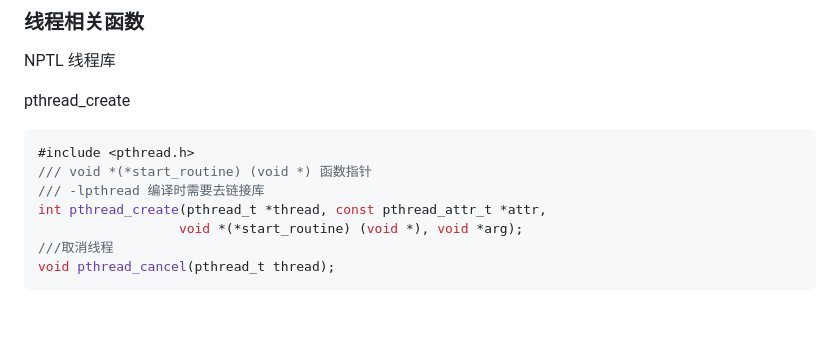
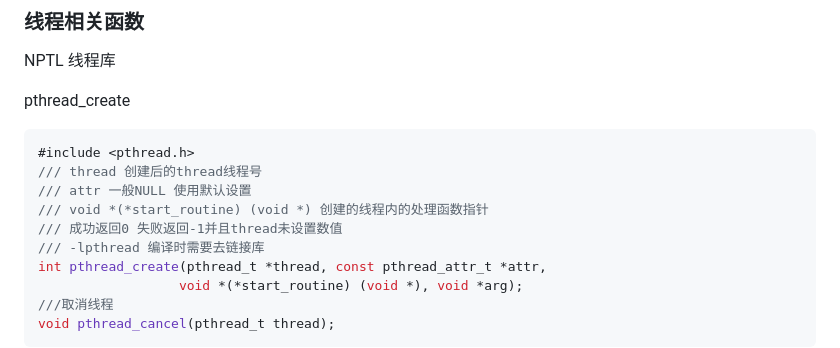
Before and after one commit to chriswoodcn/mcourse, a Markdown page: CCourse/process/README.md, the part around the change. GitHub-like rendering; blank space fills up the shorter version.

````diff
--- a/CCourse/process/README.md
+++ b/CCourse/process/README.md
@@ -253,7 +253,10 @@ pthread_create
 
 ```c
 #include <pthread.h>
-/// void *(*start_routine) (void *) 函数指针
+/// thread 创建后的thread线程号
+/// attr 一般NULL 使用默认设置
+/// void *(*start_routine) (void *) 创建的线程内的处理函数指针
+/// 成功返回0 失败返回-1并且thread未设置数值
 /// -lpthread 编译时需要去链接库
 int pthread_create(pthread_t *thread, const pthread_attr_t *attr,
                   void *(*start_routine) (void *), void *arg);
````
Also changed, not shown: CCourse/network/README.md (+153 -5 lines).
